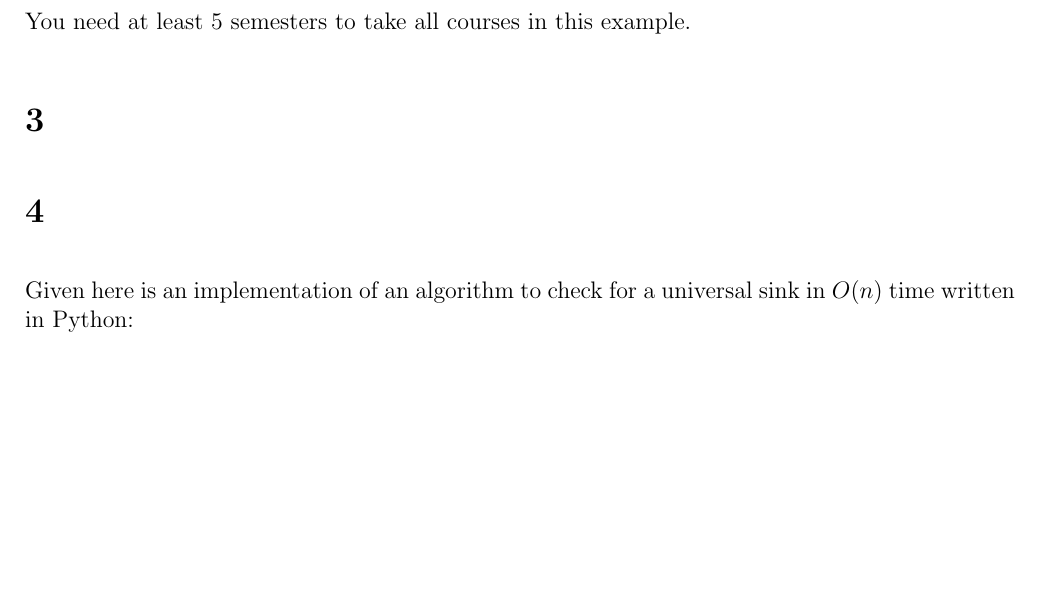
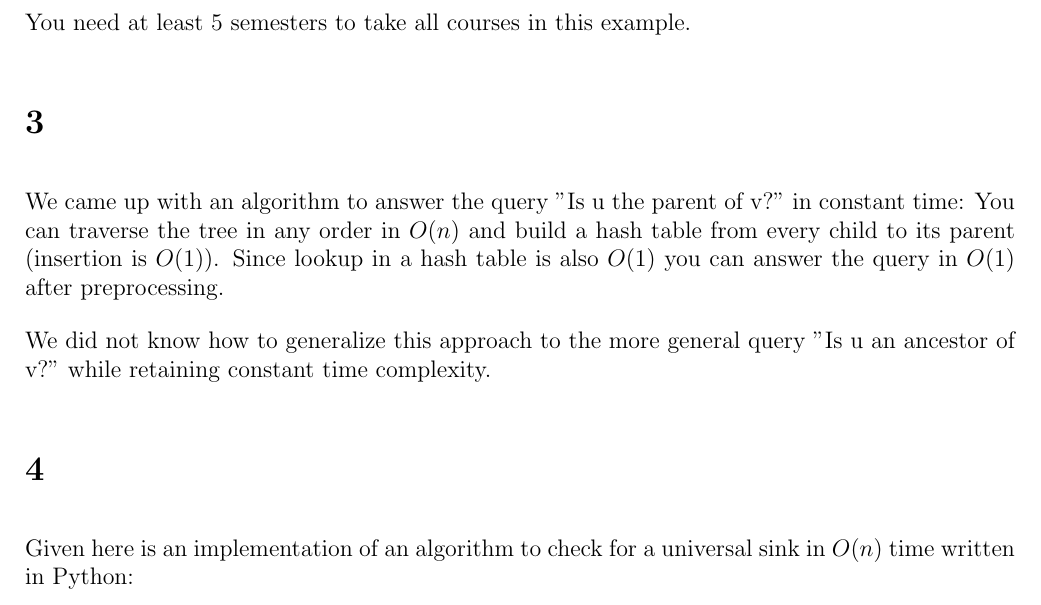
Before and after one commit to deKronkelers/NWI-IBC027_assignment3, a LaTeX document (answers/assigment3_s4549775_s4329872.tex): part of page 6 of 9, cut so that both start at the same text, the shorter picture padded with empty space. Compiled offline with pdfLaTeX.

Commit message:
Add an explanation of why we could not solve question 3.

```diff
--- a/answers/assigment3_s4549775_s4329872.tex
+++ b/answers/assigment3_s4549775_s4329872.tex
@@ -387,6 +387,10 @@ Example:
 You need at least 5 semesters to take all courses in this example.
 
 \section{} %3
+We came up with an algorithm to answer the query "Is u the parent of v?" in constant time: You can traverse the tree in any order in $O(n)$ and build a hash table from every child to its parent (insertion is $O(1)$). Since lookup in a hash table is also $O(1)$ you can answer the query in $O(1)$ after preprocessing.
+
+We did not know how to generalize this approach to the more general query "Is u an ancestor of v?" while retaining constant time complexity.
+
 \section{} %4
 Given here is an implementation of an algorithm to check for a universal sink in $O(n)$ time written in Python:
 
```
